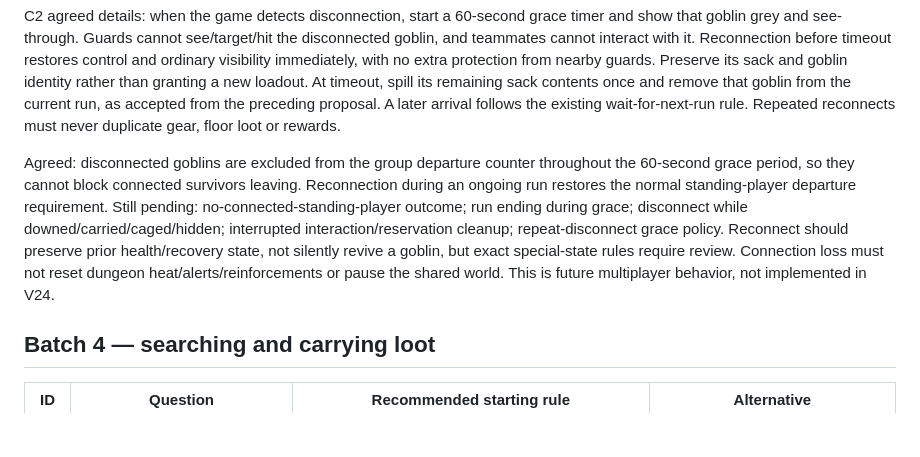
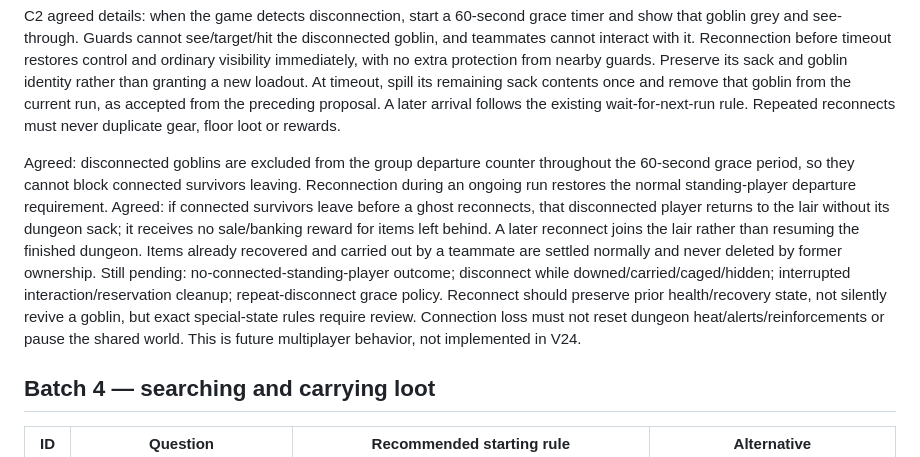
Before and after one commit to Millstreamu/Green-Team, a Markdown page: docs/multiplayer-review.md, the part around the change. Drawn GitHub-style; blank space fills up the shorter version.

```diff
--- a/docs/multiplayer-review.md
+++ b/docs/multiplayer-review.md
@@ -72,7 +72,7 @@ Implementation notes: transfer bag contents to ground exactly once per down even
 
 C2 agreed details: when the game detects disconnection, start a 60-second grace timer and show that goblin grey and see-through. Guards cannot see/target/hit the disconnected goblin, and teammates cannot interact with it. Reconnection before timeout restores control and ordinary visibility immediately, with no extra protection from nearby guards. Preserve its sack and goblin identity rather than granting a new loadout. At timeout, spill its remaining sack contents once and remove that goblin from the current run, as accepted from the preceding proposal. A later arrival follows the existing wait-for-next-run rule. Repeated reconnects must never duplicate gear, floor loot or rewards.
 
-Agreed: disconnected goblins are excluded from the group departure counter throughout the 60-second grace period, so they cannot block connected survivors leaving. Reconnection during an ongoing run restores the normal standing-player departure requirement. Still pending: no-connected-standing-player outcome; run ending during grace; disconnect while downed/carried/caged/hidden; interrupted interaction/reservation cleanup; repeat-disconnect grace policy. Reconnect should preserve prior health/recovery state, not silently revive a goblin, but exact special-state rules require review. Connection loss must not reset dungeon heat/alerts/reinforcements or pause the shared world. This is future multiplayer behavior, not implemented in V24.
+Agreed: disconnected goblins are excluded from the group departure counter throughout the 60-second grace period, so they cannot block connected survivors leaving. Reconnection during an ongoing run restores the normal standing-player departure requirement. Agreed: if connected survivors leave before a ghost reconnects, that disconnected player returns to the lair without its dungeon sack; it receives no sale/banking reward for items left behind. A later reconnect joins the lair rather than resuming the finished dungeon. Items already recovered and carried out by a teammate are settled normally and never deleted by former ownership. Still pending: no-connected-standing-player outcome; disconnect while downed/carried/caged/hidden; interrupted interaction/reservation cleanup; repeat-disconnect grace policy. Reconnect should preserve prior health/recovery state, not silently revive a goblin, but exact special-state rules require review. Connection loss must not reset dungeon heat/alerts/reinforcements or pause the shared world. This is future multiplayer behavior, not implemented in V24.
 
 ## Batch 4 — searching and carrying loot
 
```
Also changed, not shown: docs/decisions.md (+5 -0 lines), docs/work-status.md (+5 -0 lines).
